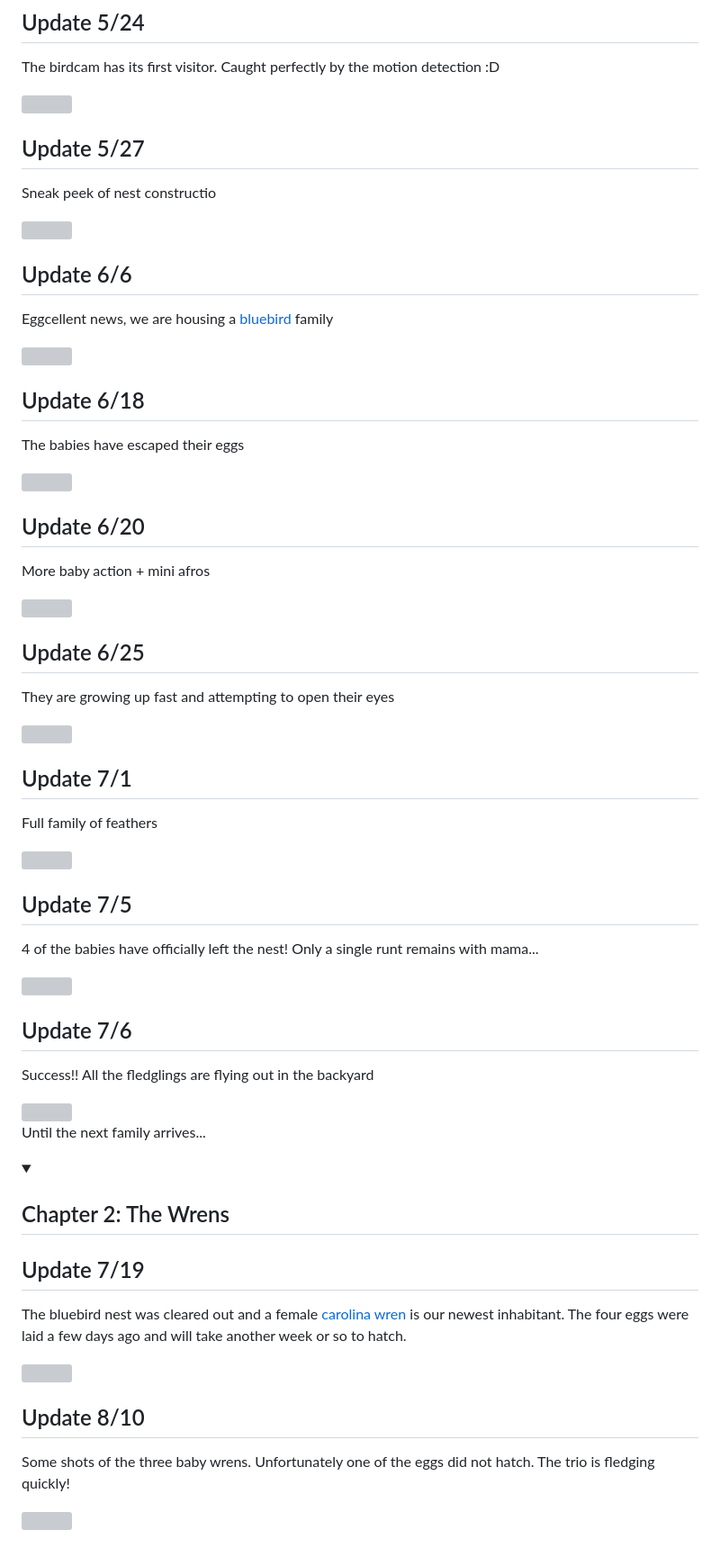
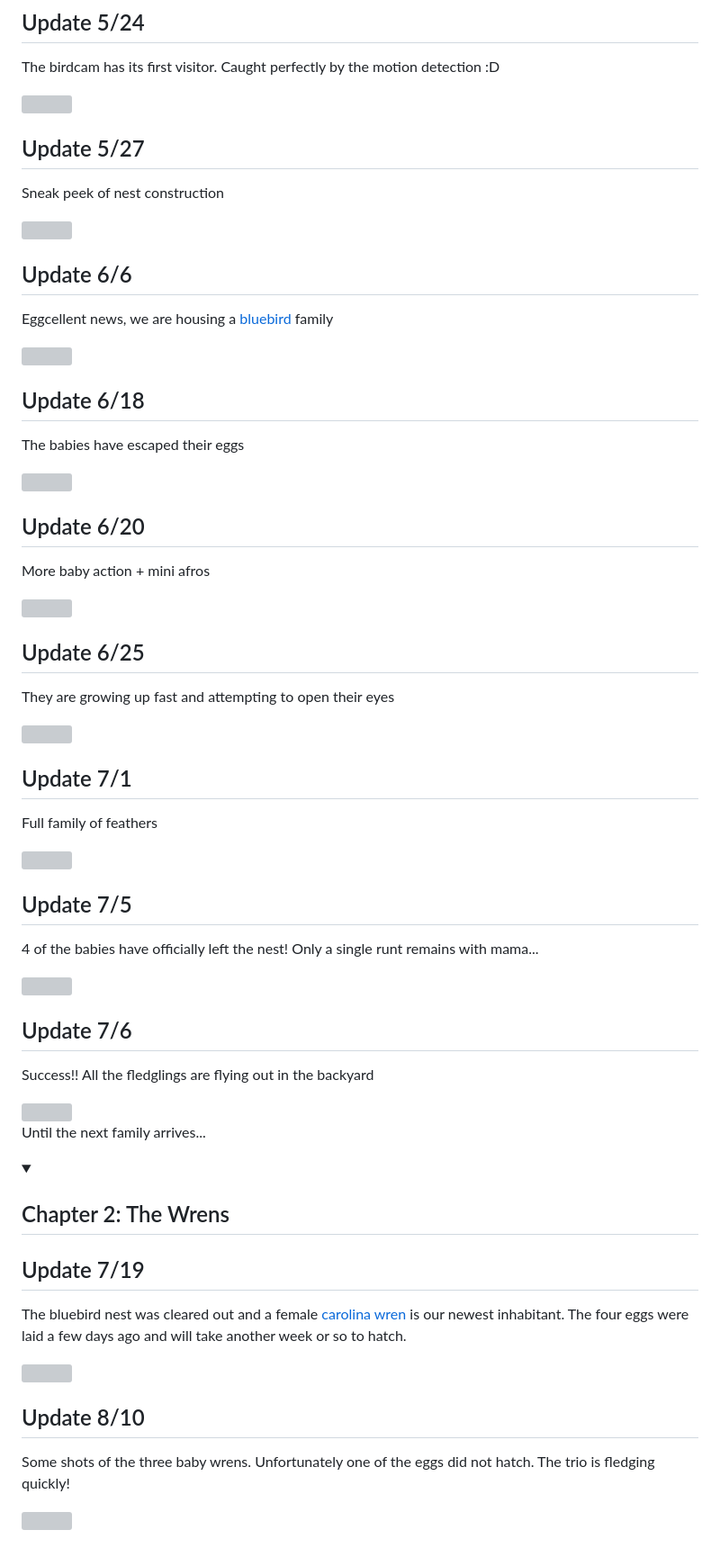
Before and after one commit to henrynoyes/birdcam, a Markdown page: README.md, the part around one of its changes. Shown at 90% size. GitHub-like rendering; folded sections open; grey boxes are pictures that could not be loaded.

```diff
--- a/README.md
+++ b/README.md
@@ -37,5 +37,5 @@ The birdcam has its first visitor. Caught perfectly by the motion detection :D
 
 ## Update 5/27
 
-Sneak peek of nest constructio
+Sneak peek of nest construction
 
```
Also changed, not shown: other parts of README.md (+14 -14 lines).
